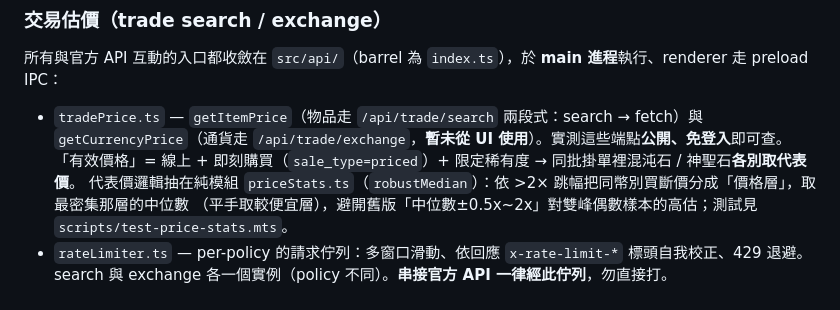
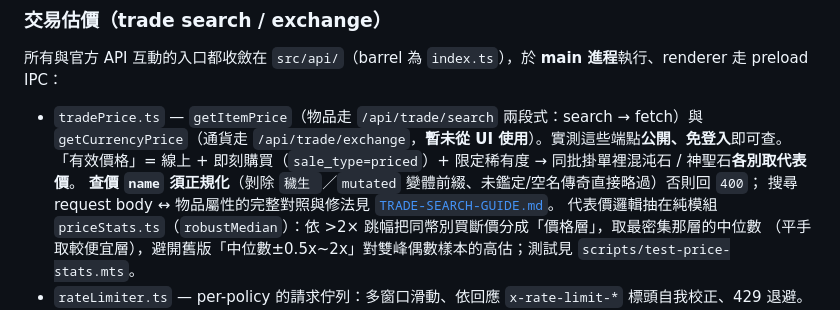
Before and after one commit to kwangsing3/poe-vault-Treasurer, a Markdown page: CLAUDE.md, the part around the change. Rendered like a GitHub page.

```diff
--- a/CLAUDE.md
+++ b/CLAUDE.md
@@ -135,6 +135,8 @@ PoE API 串接尚未開始。規劃方向見 README 的 roadmap。
 - `tradePrice.ts` — `getItemPrice`（物品走 `/api/trade/search` 兩段式：search → fetch）與
   `getCurrencyPrice`（通貨走 `/api/trade/exchange`，**暫未從 UI 使用**）。實測這些端點**公開、免登入**即可查。
   「有效價格」= 線上 + 即刻購買（`sale_type=priced`）+ 限定稀有度 → 同批掛單裡混沌石 / 神聖石**各別取代表價**。
+  **查價 `name` 須正規化**（剝除 `穢生 `／`mutated` 變體前綴、未鑑定/空名傳奇直接略過）否則回 `400`；
+  搜尋 request body ↔ 物品屬性的完整對照與修法見 [`TRADE-SEARCH-GUIDE.md`](./TRADE-SEARCH-GUIDE.md)。
   代表價邏輯抽在純模組 `priceStats.ts`（`robustMedian`）：依 >2× 跳幅把同幣別買斷價分成「價格層」，取最密集那層的中位數
   （平手取較便宜層），避開舊版「中位數±0.5x~2x」對雙峰偶數樣本的高估；測試見 `scripts/test-price-stats.mts`。
 - `rateLimiter.ts` — per-policy 的請求佇列：多窗口滑動、依回應 `x-rate-limit-*` 標頭自我校正、429 退避。
```
Also changed, not shown: TRADE-SEARCH-GUIDE.md (added, +188 -0 lines).
